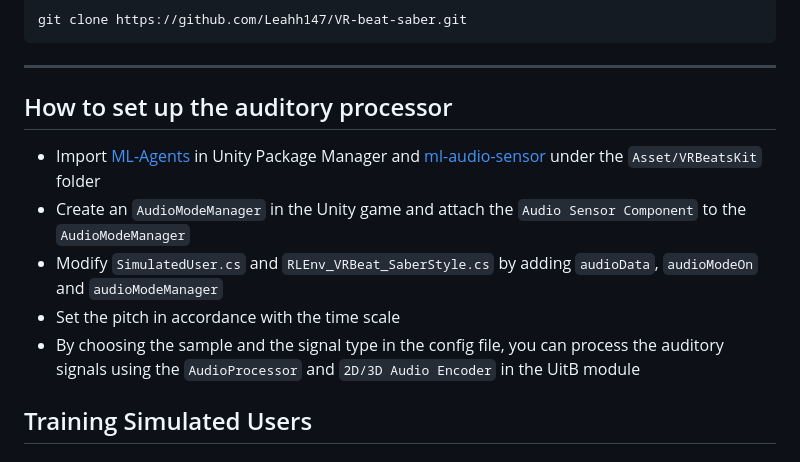
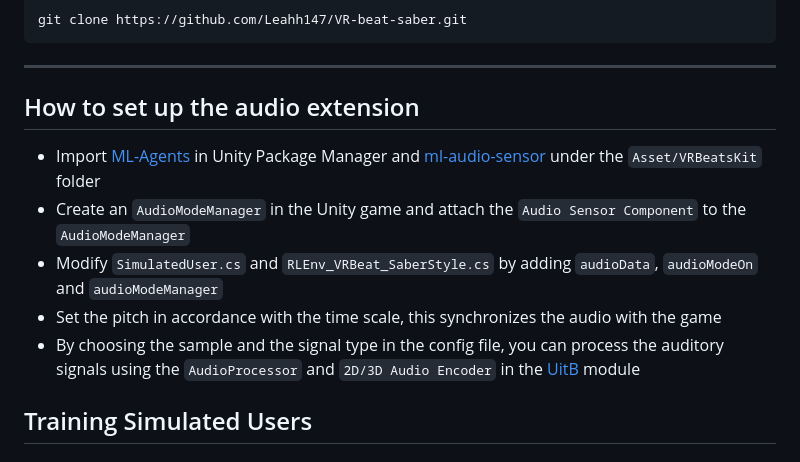
Before and after one commit to Leahh147/VR-beat-saber, a Markdown page: README.md, the part around the change. Rendered like a GitHub page.

```diff
--- a/README.md
+++ b/README.md
@@ -42,12 +42,12 @@ git clone https://github.com/Leahh147/VR-beat-saber.git
 
 ---
 
-## How to set up the auditory processor
+## How to set up the audio extension
 - Import [ML-Agents](https://docs.unity3d.com/Packages/com.unity.ml-agents@3.0/manual/) in Unity Package Manager and [ml-audio-sensor](https://github.com/mbaske/ml-audio-sensor) under the `Asset/VRBeatsKit` folder
 - Create an `AudioModeManager` in the Unity game and attach the `Audio Sensor Component` to the `AudioModeManager`
 - Modify `SimulatedUser.cs` and `RLEnv_VRBeat_SaberStyle.cs` by adding `audioData`, `audioModeOn` and `audioModeManager`
-- Set the pitch in accordance with the time scale
-- By choosing the sample and the signal type in the config file, you can process the auditory signals using the `AudioProcessor` and `2D/3D Audio Encoder` in the UitB module
+- Set the pitch in accordance with the time scale, this synchronizes the audio with the game
+- By choosing the sample and the signal type in the config file, you can process the auditory signals using the `AudioProcessor` and `2D/3D Audio Encoder` in the [UitB](https://github.com/Leahh147/uitb_private) module
 
 ## Training Simulated Users
 
```
